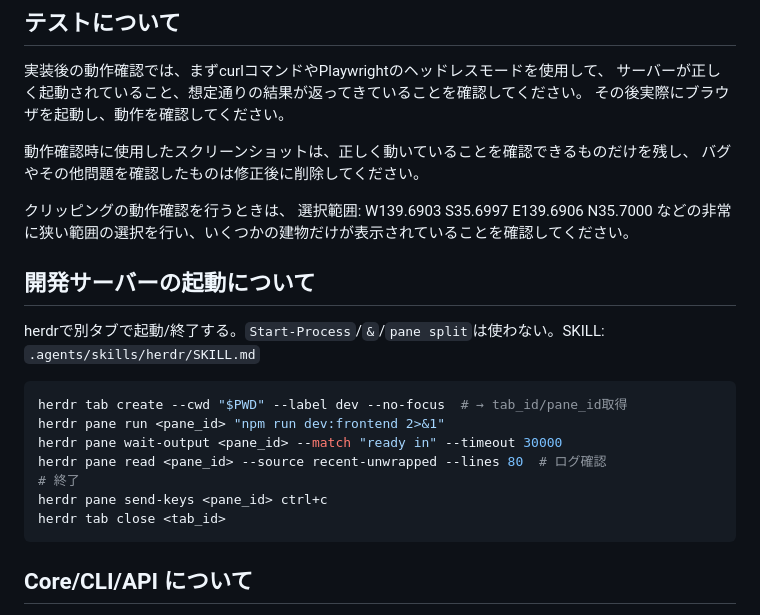
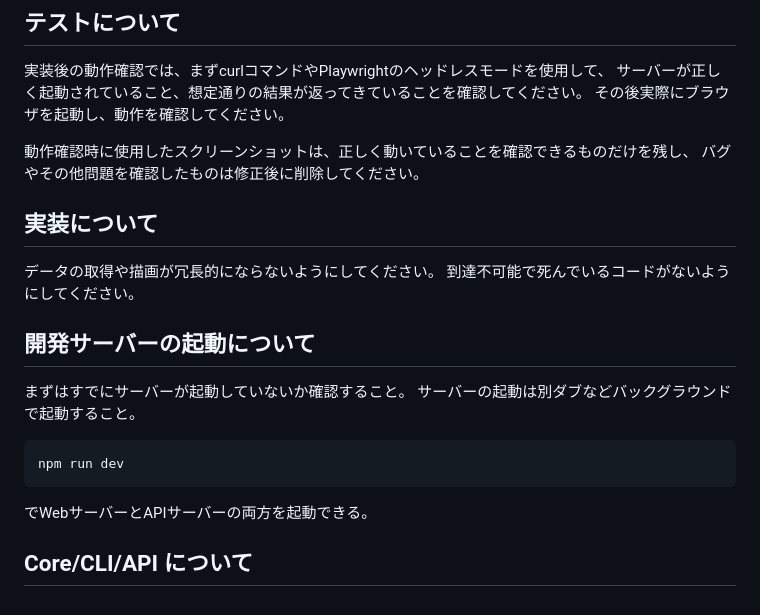
Before and after one commit to Aosy0/machimoki, a Markdown page: AGENTS.md, the part around the change. Rendered like a GitHub page.

Commit message:
サーバーの起動方法を追加

````diff
--- a/AGENTS.md
+++ b/AGENTS.md
@@ -10,21 +10,17 @@ HMRのため、毎回サーバーを再起動する必要はありません。
 動作確認時に使用したスクリーンショットは、正しく動いていることを確認できるものだけを残し、
 バグやその他問題を確認したものは修正後に削除してください。
 
-クリッピングの動作確認を行うときは、
-選択範囲: W139.6903 S35.6997 E139.6906 N35.7000
-などの非常に狭い範囲の選択を行い、いくつかの建物だけが表示されていることを確認してください。
+## 実装について
+データの取得や描画が冗長的にならないようにしてください。
+到達不可能で死んでいるコードがないようにしてください。
 
 ## 開発サーバーの起動について
-herdrで別タブで起動/終了する。`Start-Process`/`&`/`pane split`は使わない。SKILL: `.agents/skills/herdr/SKILL.md`
+まずはすでにサーバーが起動していないか確認すること。
+サーバーの起動は別ダブなどバックグラウンドで起動すること。
 ```bash
-herdr tab create --cwd "$PWD" --label dev --no-focus  # → tab_id/pane_id取得
-herdr pane run <pane_id> "npm run dev:frontend 2>&1"
-herdr pane wait-output <pane_id> --match "ready in" --timeout 30000
-herdr pane read <pane_id> --source recent-unwrapped --lines 80  # ログ確認
-# 終了
-herdr pane send-keys <pane_id> ctrl+c
-herdr tab close <tab_id>
+npm run dev
 ```
+でWebサーバーとAPIサーバーの両方を起動できる。
 
 ## Core/CLI/API について
 
````
